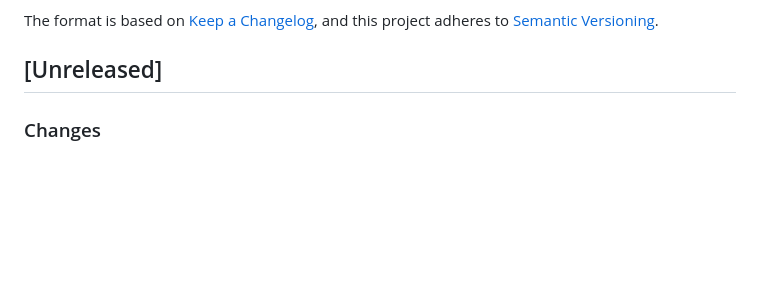
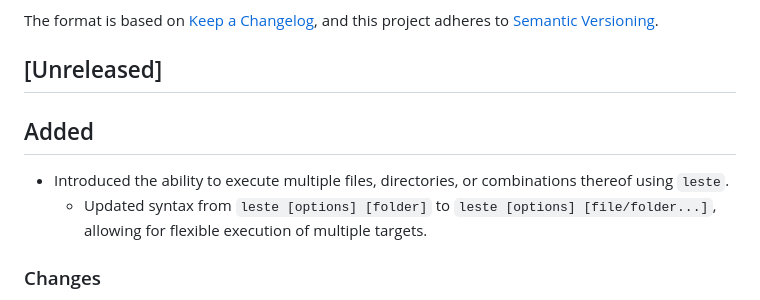
Before and after one commit to AdaiasMagdiel/Leste, a Markdown page: CHANGELOG.md, the part around the change. GitHub-like rendering; blank space fills up the shorter version.

Commit message:
chore: introduce ability to execute multiple files and directories

```diff
--- a/CHANGELOG.md
+++ b/CHANGELOG.md
@@ -5,6 +5,11 @@ All notable changes to this project will be documented in this file.
 The format is based on [Keep a Changelog](https://keepachangelog.com/en/1.1.0/), and this project adheres to [Semantic Versioning](https://semver.org/spec/v2.0.0.html).
 
 ## [Unreleased]
+
+## Added
+
+- Introduced the ability to execute multiple files, directories, or combinations thereof using `leste`.
+  - Updated syntax from `leste [options] [folder]` to `leste [options] [file/folder...]`, allowing for flexible execution of multiple targets.
 
 ### Changes
 
```
